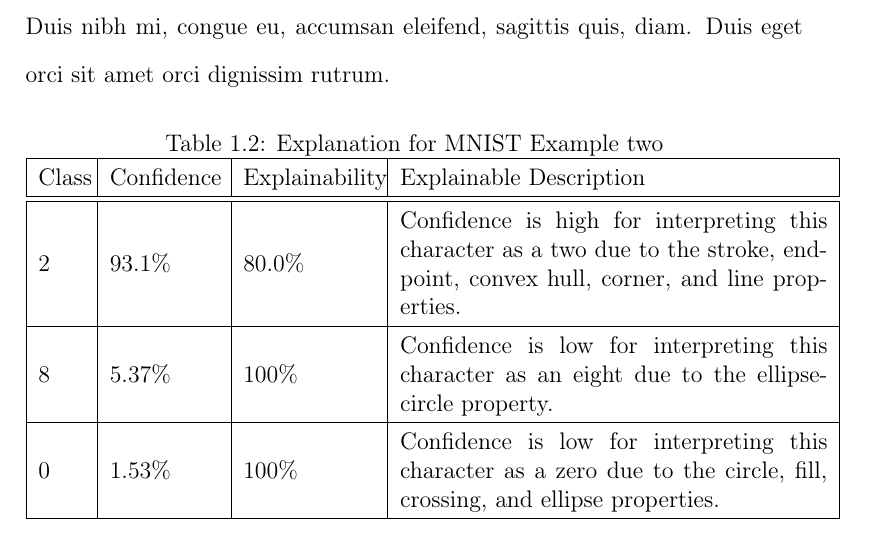
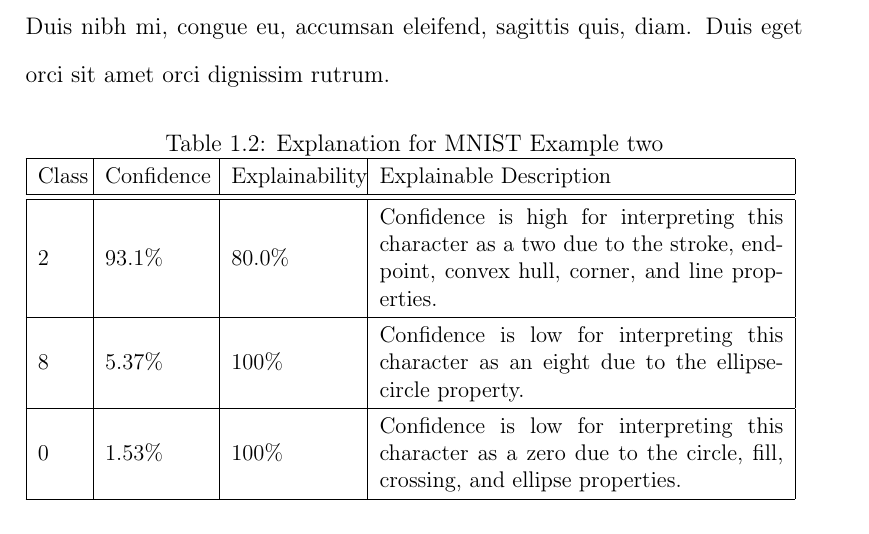
Before and after one commit to paulwhitten/accessible_thesis, a LaTeX thesis (thesis.tex, which reads contents/01-introduction.tex): part of page 12 of 26, cut so that both start at the same text. Compiled offline with pdfLaTeX.

Commit message:
keep table in margins

```diff
--- a/contents/01-introduction.tex
+++ b/contents/01-introduction.tex
@@ -75,7 +75,7 @@ pretty big but we shrink to the linewidth using the resizebox command.
     \renewcommand{\arraystretch}{1.3}
     \captionof{table}{Explanation for MNIST Example two} \label{table:mnist_example2_explanation}
     %\centering
-    %\resizebox{\columnwidth}{!}{%
+    \resizebox{\textwidth}{!}{%
     \begin{tabular}{| m{0.06\linewidth} | m{0.14\linewidth} | m{0.17\linewidth} | m{0.55\linewidth} |}
     \hline
      Class & Confidence & Explainability & Explainable Description \\
```
Also changed, not shown: contents/01-introduction.tex (2 more changed lines).
